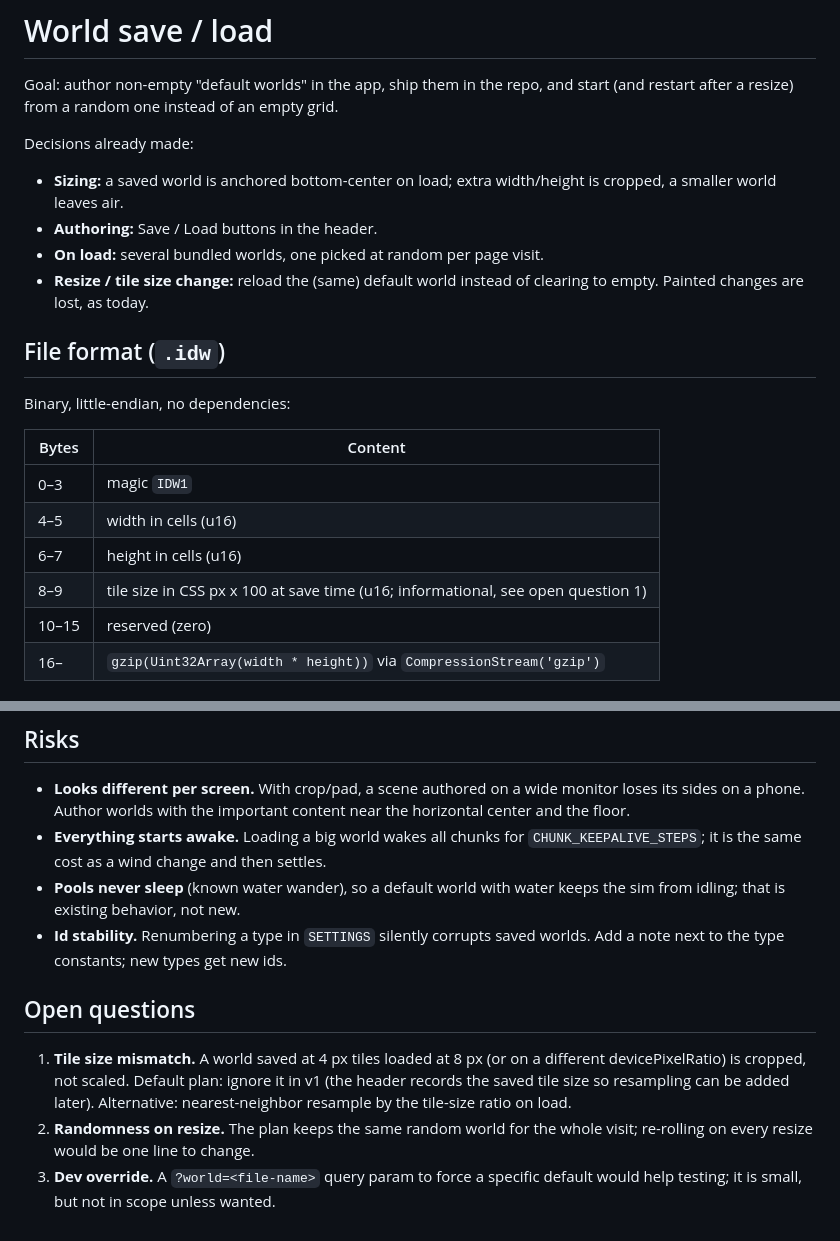
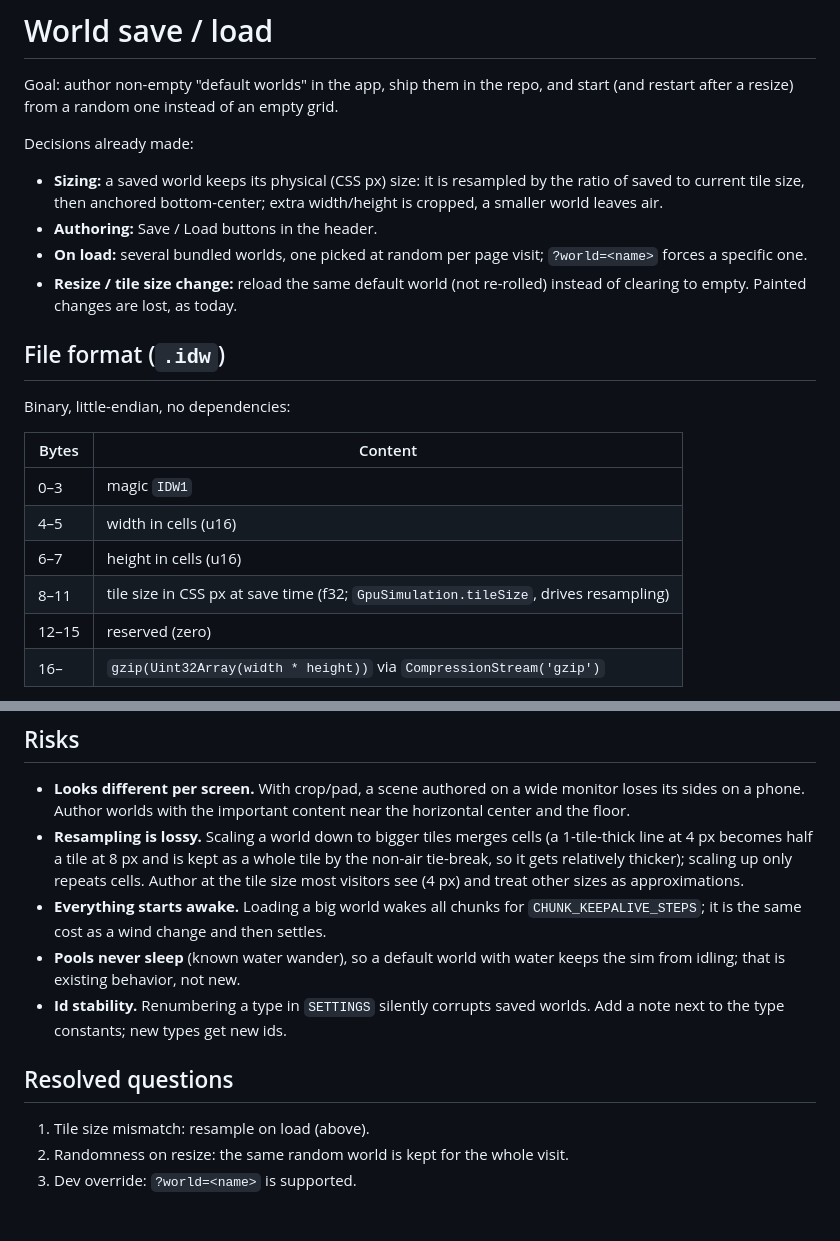
Before and after one commit to PJninja/iDotDot, a Markdown page: plans/world-save-load.md, 2 parts joined by grey strips. GitHub-like rendering.

Commit message:
Update world save/load plan: resampling, ?world override, stable random pick

```diff
--- a/plans/world-save-load.md
+++ b/plans/world-save-load.md
@@ -4,10 +4,10 @@ Goal: author non-empty "default worlds" in the app, ship them in the repo, and s
 
 Decisions already made:
 
-- **Sizing:** a saved world is anchored bottom-center on load; extra width/height is cropped, a smaller world leaves air.
+- **Sizing:** a saved world keeps its physical (CSS px) size: it is resampled by the ratio of saved to current tile size, then anchored bottom-center; extra width/height is cropped, a smaller world leaves air.
 - **Authoring:** Save / Load buttons in the header.
-- **On load:** several bundled worlds, one picked at random per page visit.
-- **Resize / tile size change:** reload the (same) default world instead of clearing to empty. Painted changes are lost, as today.
+- **On load:** several bundled worlds, one picked at random per page visit; `?world=<name>` forces a specific one.
+- **Resize / tile size change:** reload the same default world (not re-rolled) instead of clearing to empty. Painted changes are lost, as today.
 
 ## File format (`.idw`)
 
@@ -18,8 +18,8 @@ Binary, little-endian, no dependencies:
 | 0–3 | magic `IDW1` |
 | 4–5 | width in cells (u16) |
 | 6–7 | height in cells (u16) |
-| 8–9 | tile size in CSS px x 100 at save time (u16; informational, see open question 1) |
-| 10–15 | reserved (zero) |
+| 8–11 | tile size in CSS px at save time (f32; `GpuSimulation.tileSize`, drives resampling) |
+| 12–15 | reserved (zero) |
 | 16– | `gzip(Uint32Array(width * height))` via `CompressionStream('gzip')` |
 
 The payload is the packed grid word as the GPU stores it (type 0–7, value 8–15, variant 16–23, age 24–31), row-major `y*W+x`. Mostly air, so gzip makes files tiny, and there is no custom RLE to maintain. Type ids are stable constants in `SETTINGS`, so files stay valid as long as ids are never renumbered. On load, a type that is not registered becomes air. Loading validates magic, nonzero dimensions, and decompressed length == `w*h*4`.
@@ -69,12 +74,13 @@ Authoring loop: paint a scene, click Save, move the file into `src/worlds/`, reb
 ## Risks
 
 - **Looks different per screen.** With crop/pad, a scene authored on a wide monitor loses its sides on a phone. Author worlds with the important content near the horizontal center and the floor.
+- **Resampling is lossy.** Scaling a world down to bigger tiles merges cells (a 1-tile-thick line at 4 px becomes half a tile at 8 px and is kept as a whole tile by the non-air tie-break, so it gets relatively thicker); scaling up only repeats cells. Author at the tile size most visitors see (4 px) and treat other sizes as approximations.
 - **Everything starts awake.** Loading a big world wakes all chunks for `CHUNK_KEEPALIVE_STEPS`; it is the same cost as a wind change and then settles.
 - **Pools never sleep** (known water wander), so a default world with water keeps the sim from idling; that is existing behavior, not new.
 - **Id stability.** Renumbering a type in `SETTINGS` silently corrupts saved worlds. Add a note next to the type constants; new types get new ids.
 
-## Open questions
+## Resolved questions
 
-1. **Tile size mismatch.** A world saved at 4 px tiles loaded at 8 px (or on a different devicePixelRatio) is cropped, not scaled. Default plan: ignore it in v1 (the header records the saved tile size so resampling can be added later). Alternative: nearest-neighbor resample by the tile-size ratio on load.
-2. **Randomness on resize.** The plan keeps the same random world for the whole visit; re-rolling on every resize would be one line to change.
-3. **Dev override.** A `?world=<file-name>` query param to force a specific default would help testing; it is small, but not in scope unless wanted.
+1. Tile size mismatch: resample on load (above).
+2. Randomness on resize: the same random world is kept for the whole visit.
+3. Dev override: `?world=<name>` is supported.
```
Also changed, not shown: other parts of plans/world-save-load.md (+7 -2 lines).
